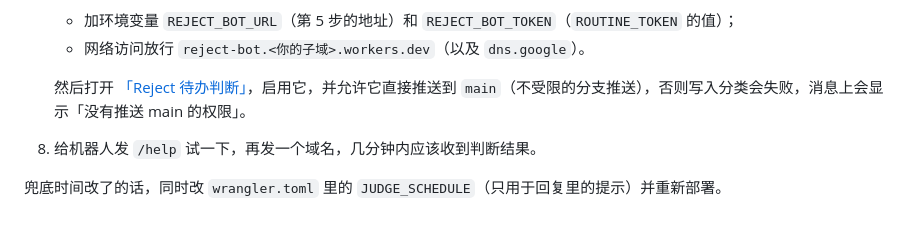
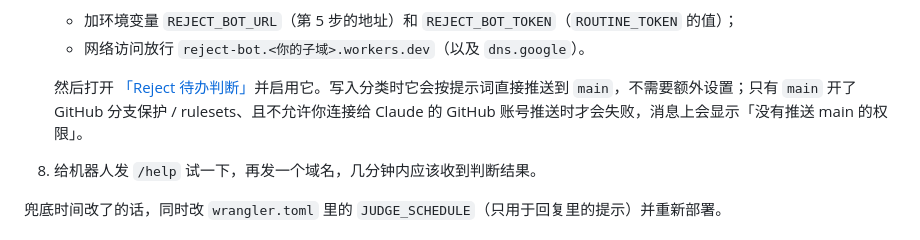
Before and after one commit to Maverick3a1/Net, a Markdown page: bots/reject-bot/README.md, the part around the change. GitHub-like rendering.

Commit message:
reject-bot: fix README on pushing to main
There is no separate unrestricted-push switch for routines: a run
pushes where its prompt says, limited only by GitHub branch protection
or rulesets.

Co-Authored-By: Claude Opus 5.5 <noreply@anthropic.com>

```diff
--- a/bots/reject-bot/README.md
+++ b/bots/reject-bot/README.md
@@ -93,7 +93,7 @@ Worker ──每个域名的建议 + 按钮（1 → AI/OpenAI、1 → Reject、
    - 加环境变量 `REJECT_BOT_URL`（第 5 步的地址）和 `REJECT_BOT_TOKEN`（`ROUTINE_TOKEN` 的值）；
    - 网络访问放行 `reject-bot.<你的子域>.workers.dev`（以及 `dns.google`）。
 
-   然后打开 [「Reject 待办判断」](https://claude.ai/code/routines/trig_015eZU6NkN8XakECnAymSpWc)，启用它，并允许它直接推送到 `main`（不受限的分支推送），否则写入分类会失败，消息上会显示「没有推送 main 的权限」。
+   然后打开 [「Reject 待办判断」](https://claude.ai/code/routines/trig_015eZU6NkN8XakECnAymSpWc)并启用它。写入分类时它会按提示词直接推送到 `main`，不需要额外设置；只有 `main` 开了 GitHub 分支保护 / rulesets、且不允许你连接给 Claude 的 GitHub 账号推送时才会失败，消息上会显示「没有推送 main 的权限」。
 8. 给机器人发 `/help` 试一下，再发一个域名，几分钟内应该收到判断结果。
 
 兜底时间改了的话，同时改 `wrangler.toml` 里的 `JUDGE_SCHEDULE`（只用于回复里的提示）并重新部署。
```
